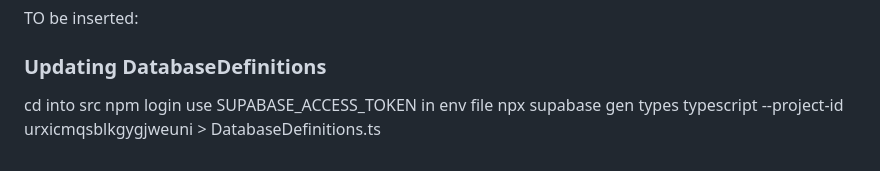
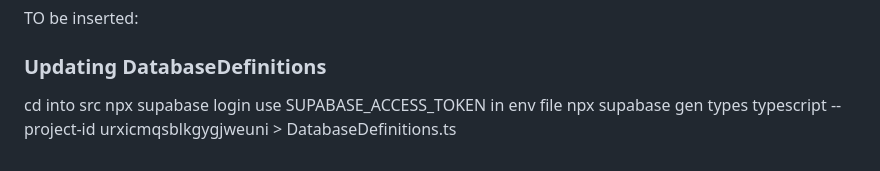
Before and after one commit to ContestOrganizationManagementPlatform/COMPOSE, a Markdown page: README.md, the part around the change. Drawn GitHub-style.

```diff
--- a/README.md
+++ b/README.md
@@ -144,6 +144,6 @@ TO be inserted:
 ### Updating DatabaseDefinitions
 
 cd into src
-npm login
+npx supabase login
 use SUPABASE_ACCESS_TOKEN in env file
 npx supabase gen types typescript --project-id urxicmqsblkgygjweuni > DatabaseDefinitions.ts
```
